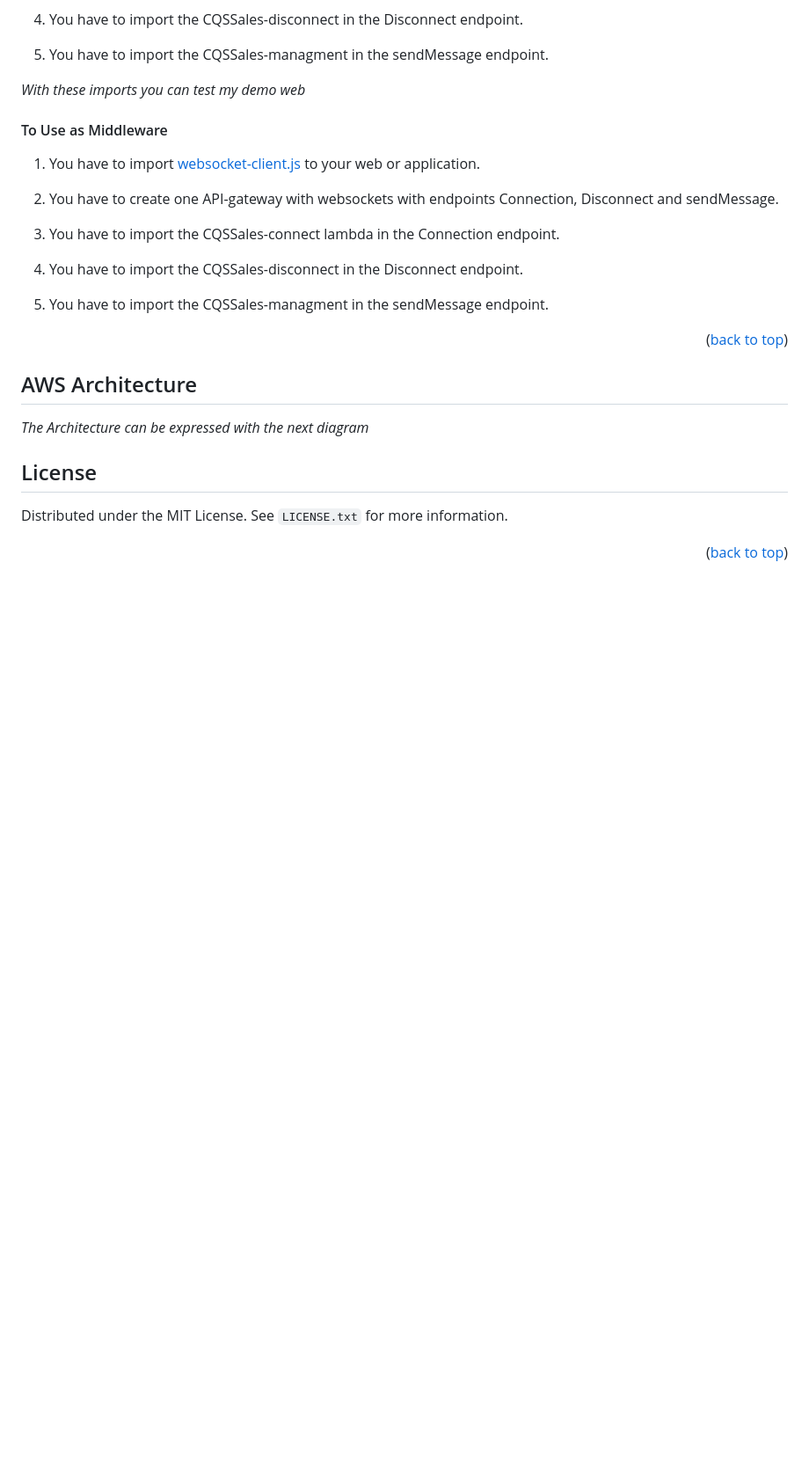
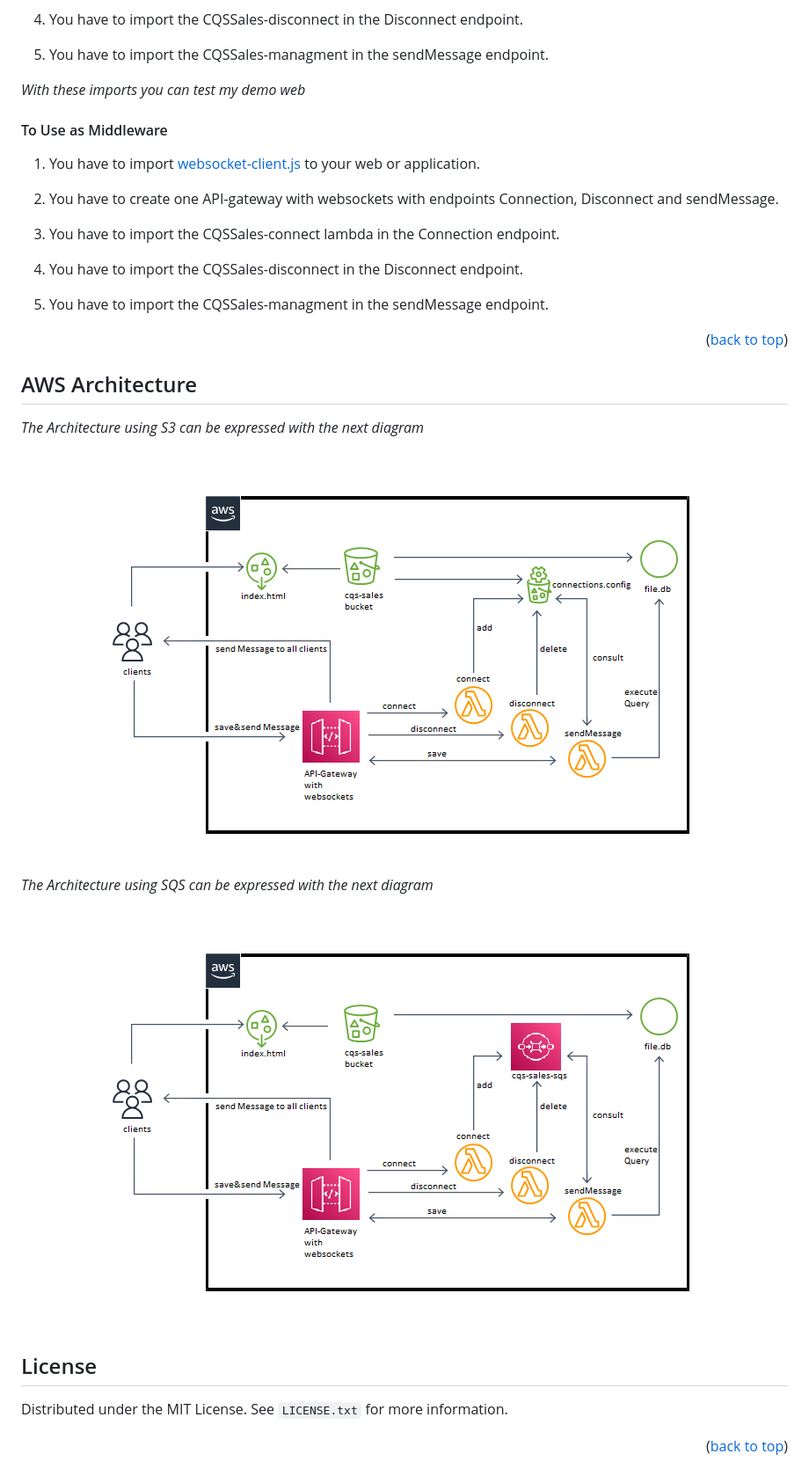
Before and after one commit to eduardfores/CQS_Sale, a Markdown page: README.md, the part around the change printed below. Shown: that part at 88% size. Rendered like a GitHub page; pictures changed too: README_IMGS/AWS-sales-s3.png (added), README_IMGS/AWS-sales-sqs.png (added); blank space fills up the shorter version.

Commit message:
README finished

```diff
--- a/README.md
+++ b/README.md
@@ -149,7 +152,17 @@ _With these imports you can test my demo web_
 
 ## AWS Architecture
 
-_The Architecture can be expressed with the next diagram_
+_The Architecture using S3 can be expressed with the next diagram_
+
+<div align="center">
+    <img src="README_IMGS/AWS-sales-s3.png" alt="Diagram"/>
+</div>
+
+_The Architecture using SQS can be expressed with the next diagram_
+
+<div align="center">
+    <img src="README_IMGS/AWS-sales-sqs.png" alt="Diagram"/>
+</div>
 
 <!-- LICENSE -->
 ## License
```
Also changed, not shown: other parts of README.md (+3 -0 lines), 1 other file.
